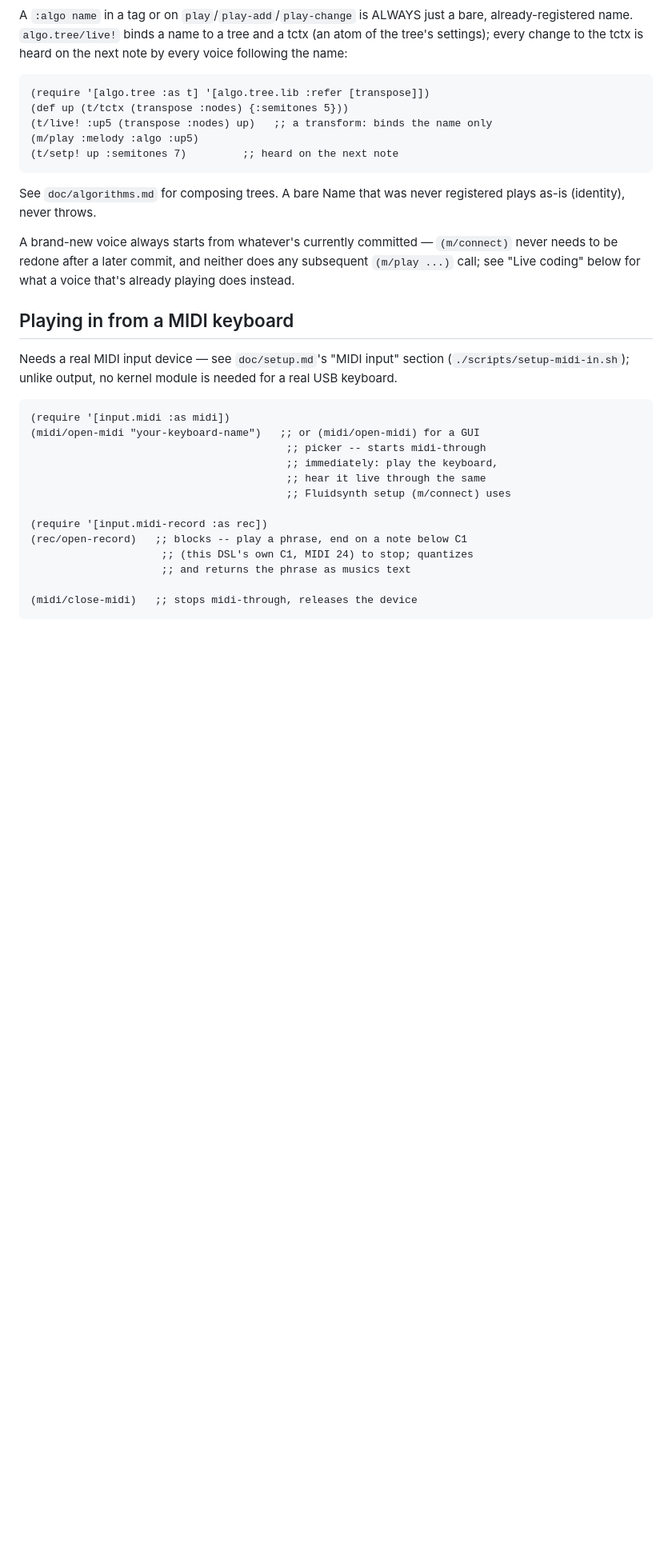
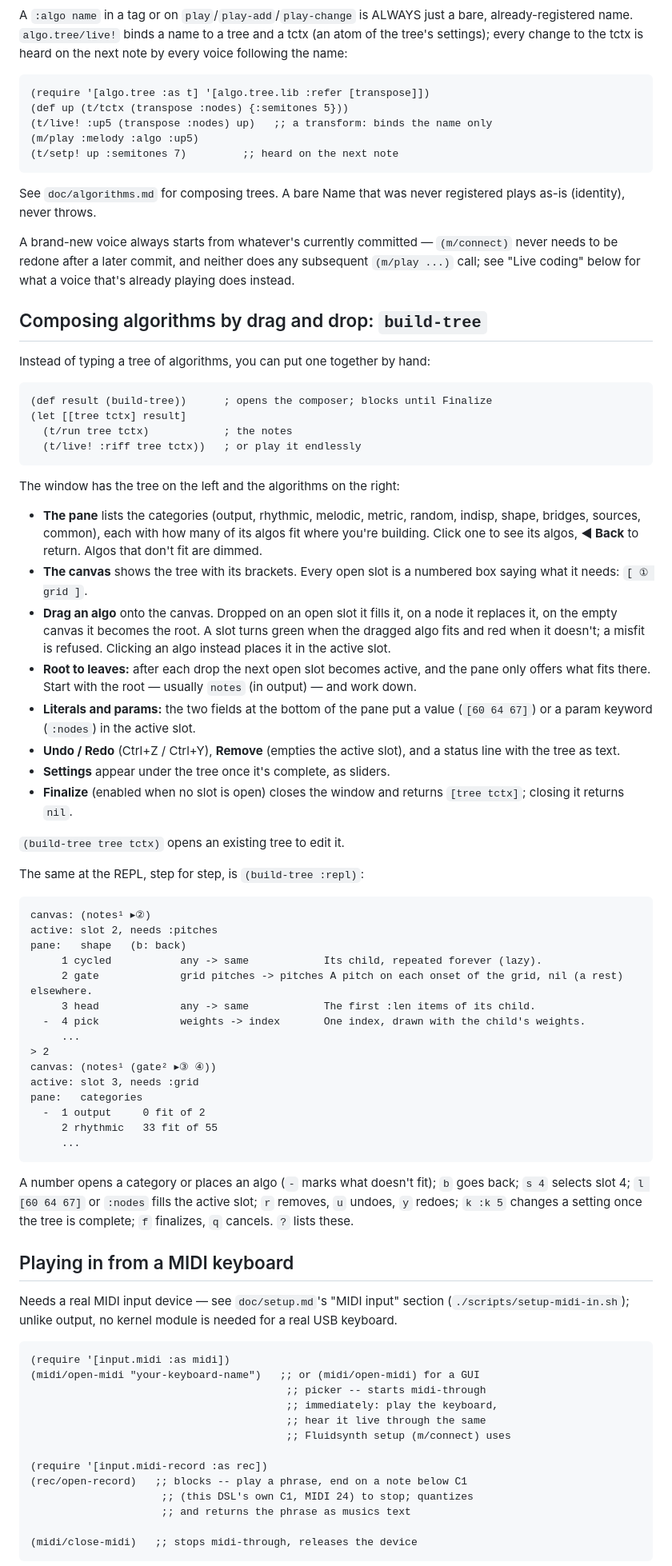
Before and after one commit to gebdevalk/musics, a Markdown page: doc/tutorial.md, the part around the change. Shown at 80% size. Drawn GitHub-style; blank space fills up the shorter version.

Commit message:
docs: build-tree in the tutorial and the walk-through
Tutorial: using the composer window and its REPL twin (a real session
excerpt, every command). Walk-through: the draft model's data -- holes,
slot types, fitting, root-to-leaves -- and what Finalize hands to t/live!.

Co-Authored-By: Claude Opus 5.5 <noreply@anthropic.com>
Claude-Session: https://claude.ai/code/session_01ReA7PKCmc49xuxJ2X6UGha

````diff
--- a/doc/tutorial.md
+++ b/doc/tutorial.md
@@ -312,6 +312,70 @@ A brand-new voice always starts from whatever's currently committed —
 neither does any subsequent `(m/play ...)` call; see "Live coding"
 below for what a voice that's already playing does instead.
 
+## Composing algorithms by drag and drop: `build-tree`
+
+Instead of typing a tree of algorithms, you can put one together by hand:
+
+```clojure
+(def result (build-tree))      ; opens the composer; blocks until Finalize
+(let [[tree tctx] result]
+  (t/run tree tctx)            ; the notes
+  (t/live! :riff tree tctx))   ; or play it endlessly
+```
+
+The window has the tree on the left and the algorithms on the right:
+
+- **The pane** lists the categories (output, rhythmic, melodic, metric,
+  random, indisp, shape, bridges, sources, common), each with how many
+  of its algos fit where you're building. Click one to see its algos,
+  **◀ Back** to return. Algos that don't fit are dimmed.
+- **The canvas** shows the tree with its brackets. Every open slot is a
+  numbered box saying what it needs: `[ ① grid ]`.
+- **Drag an algo** onto the canvas. Dropped on an open slot it fills it,
+  on a node it replaces it, on the empty canvas it becomes the root. A
+  slot turns green when the dragged algo fits and red when it doesn't;
+  a misfit is refused. Clicking an algo instead places it in the active
+  slot.
+- **Root to leaves:** after each drop the next open slot becomes active,
+  and the pane only offers what fits there. Start with the root —
+  usually `notes` (in output) — and work down.
+- **Literals and params:** the two fields at the bottom of the pane put
+  a value (`[60 64 67]`) or a param keyword (`:nodes`) in the active
+  slot.
+- **Undo / Redo** (Ctrl+Z / Ctrl+Y), **Remove** (empties the active
+  slot), and a status line with the tree as text.
+- **Settings** appear under the tree once it's complete, as sliders.
+- **Finalize** (enabled when no slot is open) closes the window and
+  returns `[tree tctx]`; closing it returns `nil`.
+
+`(build-tree tree tctx)` opens an existing tree to edit it.
+
+The same at the REPL, step for step, is `(build-tree :repl)`:
+
+```
+canvas: (notes¹ ▸②)
+active: slot 2, needs :pitches
+pane:   shape   (b: back)
+     1 cycled           any -> same            Its child, repeated forever (lazy).
+     2 gate             grid pitches -> pitches A pitch on each onset of the grid, nil (a rest) elsewhere.
+     3 head             any -> same            The first :len items of its child.
+  -  4 pick             weights -> index       One index, drawn with the child's weights.
+     ...
+> 2
+canvas: (notes¹ (gate² ▸③ ④))
+active: slot 3, needs :grid
+pane:   categories
+  -  1 output     0 fit of 2
+     2 rhythmic   33 fit of 55
+     ...
+```
+
+A number opens a category or places an algo (`-` marks what doesn't
+fit); `b` goes back; `s 4` selects slot 4; `l [60 64 67]` or `:nodes`
+fills the active slot; `r` removes, `u` undoes, `y` redoes; `k :k 5`
+changes a setting once the tree is complete; `f` finalizes, `q` cancels.
+`?` lists these.
+
 ## Playing in from a MIDI keyboard
 
 Needs a real MIDI input device — see `doc/setup.md`'s "MIDI input"
````
Also changed, not shown: doc/walk-through.md (+37 -0 lines).
